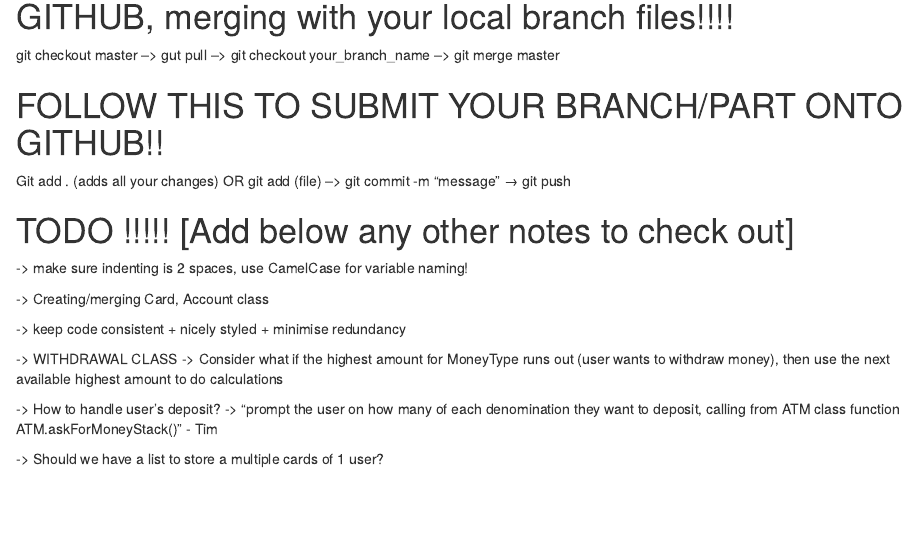
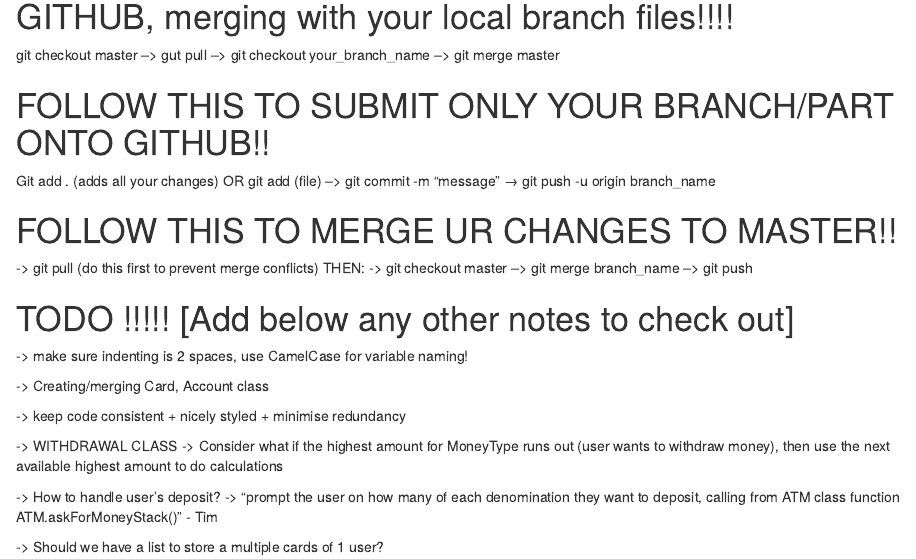
Before and after one commit to timmy-schmid/CLI-ATMSimulator, an R Markdown document (README.rmd): the page in a window 1100 px wide, from 110 px down. Rendered offline with R 4.5, knitr and Pandoc, with nearby package versions.

Commit message:
added instructions for merging own_branch to master

```diff
--- a/README.rmd
+++ b/README.rmd
@@ -5,9 +5,13 @@
 # FOLLOW THIS TO GRAB NEWEST CHANGES FROM GITHUB, merging with your local branch files!!!!
 git checkout master --> gut pull --> git checkout your_branch_name --> git merge master
 
-# FOLLOW THIS TO SUBMIT YOUR BRANCH/PART ONTO GITHUB!!
-Git add . (adds all your changes) OR git add (file) --> git commit -m “message” → git push
+# FOLLOW THIS TO SUBMIT ONLY YOUR BRANCH/PART ONTO GITHUB!!
+Git add . (adds all your changes) OR git add (file) --> git commit -m “message” → git push -u origin branch_name
 
+# FOLLOW THIS TO MERGE UR CHANGES  TO MASTER!!
+-> git pull (do this first to prevent merge conflicts)
+    THEN:
+-> git checkout master --> git merge branch_name --> git push
 
 # TODO !!!!! [Add below any other notes to check out]
 
```
